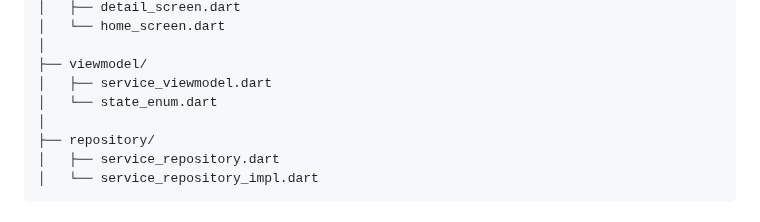
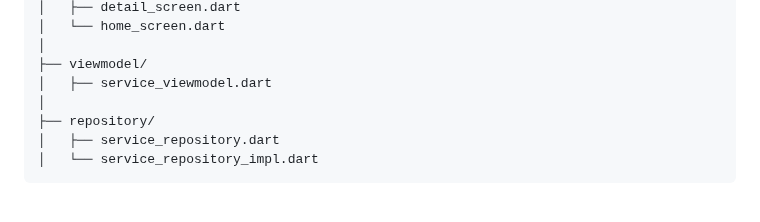
Before and after one commit to yahia-SA/music_services, a Markdown page: README.md, the part around the change. GitHub-like rendering.

```diff
--- a/README.md
+++ b/README.md
@@ -64,7 +64,6 @@ It showcases:
 │
 ├── viewmodel/
 │   ├── service_viewmodel.dart
-│   └── state_enum.dart
 │
 ├── repository/
 │   ├── service_repository.dart
```
